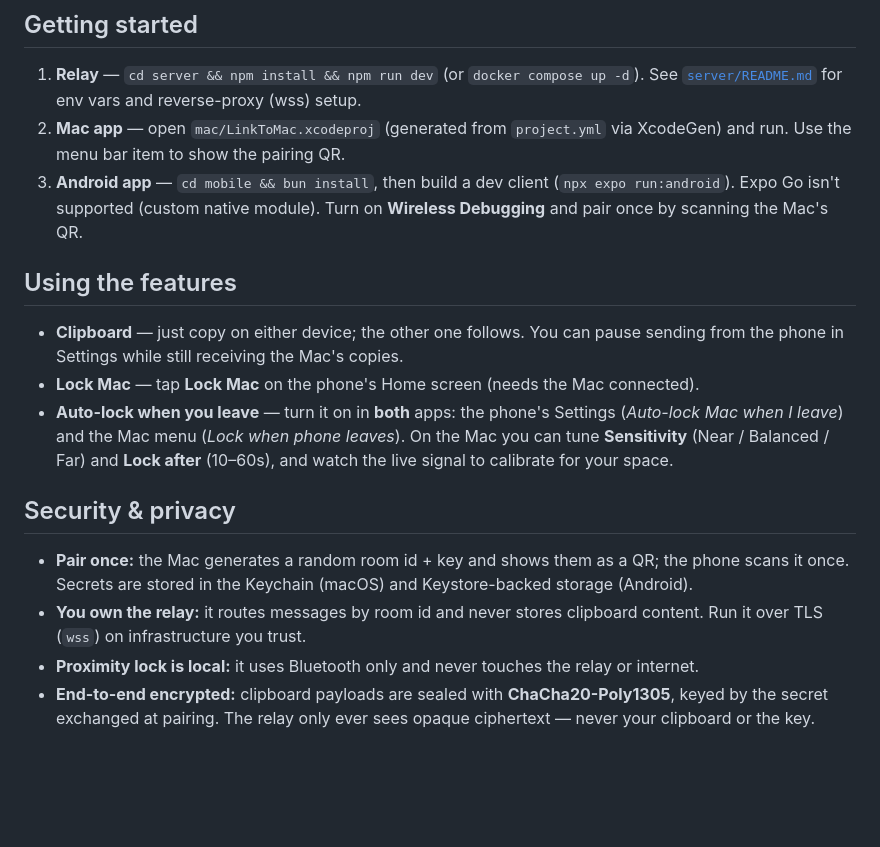
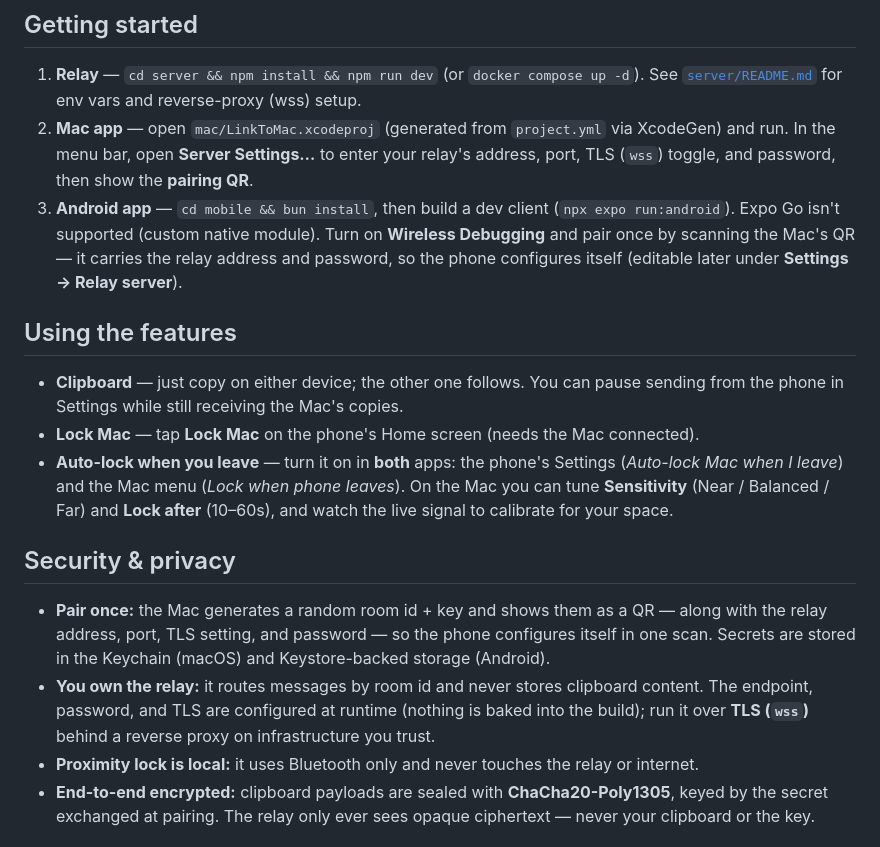
Before and after one commit to grkndev/LinkToMac, a Markdown page: README.md, the part around the change. Rendered like a GitHub page; blank space fills up the shorter version.

```diff
--- a/README.md
+++ b/README.md
@@ -53,10 +53,13 @@ itself when that signal fades — so it works even with no internet.
 1. **Relay** — `cd server && npm install && npm run dev` (or `docker compose up -d`). See
    [`server/README.md`](server/README.md) for env vars and reverse-proxy (wss) setup.
 2. **Mac app** — open `mac/LinkToMac.xcodeproj` (generated from `project.yml` via XcodeGen)
-   and run. Use the menu bar item to show the pairing QR.
+   and run. In the menu bar, open **Server Settings…** to enter your relay's address, port,
+   TLS (`wss`) toggle, and password, then show the **pairing QR**.
 3. **Android app** — `cd mobile && bun install`, then build a dev client
    (`npx expo run:android`). Expo Go isn't supported (custom native module). Turn on
-   **Wireless Debugging** and pair once by scanning the Mac's QR.
+   **Wireless Debugging** and pair once by scanning the Mac's QR — it carries the relay
+   address and password, so the phone configures itself (editable later under
+   **Settings → Relay server**).
 
 ## Using the features
 
@@ -70,11 +73,12 @@ itself when that signal fades — so it works even with no internet.
 
 ## Security & privacy
 
-- **Pair once:** the Mac generates a random room id + key and shows them as a QR; the phone
-  scans it once. Secrets are stored in the Keychain (macOS) and Keystore-backed storage
-  (Android).
+- **Pair once:** the Mac generates a random room id + key and shows them as a QR — along with
+  the relay address, port, TLS setting, and password — so the phone configures itself in one
+  scan. Secrets are stored in the Keychain (macOS) and Keystore-backed storage (Android).
 - **You own the relay:** it routes messages by room id and never stores clipboard content.
-  Run it over TLS (`wss`) on infrastructure you trust.
+  The endpoint, password, and TLS are configured at runtime (nothing is baked into the build);
+  run it over **TLS (`wss`)** behind a reverse proxy on infrastructure you trust.
 - **Proximity lock is local:** it uses Bluetooth only and never touches the relay or internet.
 - **End-to-end encrypted:** clipboard payloads are sealed with **ChaCha20-Poly1305**, keyed by
   the secret exchanged at pairing. The relay only ever sees opaque ciphertext — never your
```
Also changed, not shown: TECHNICAL.md (+72 -48 lines).
